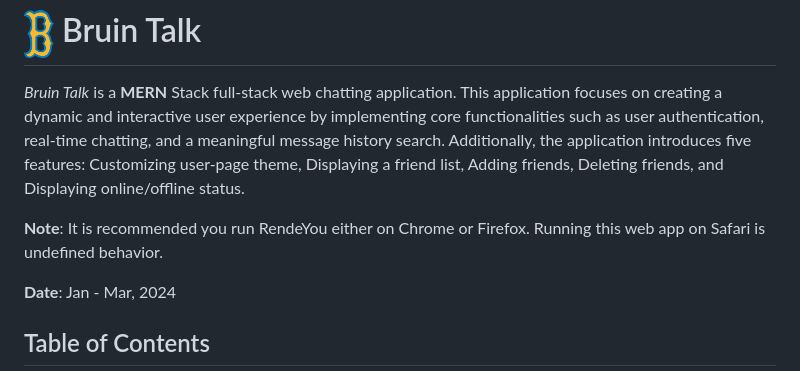
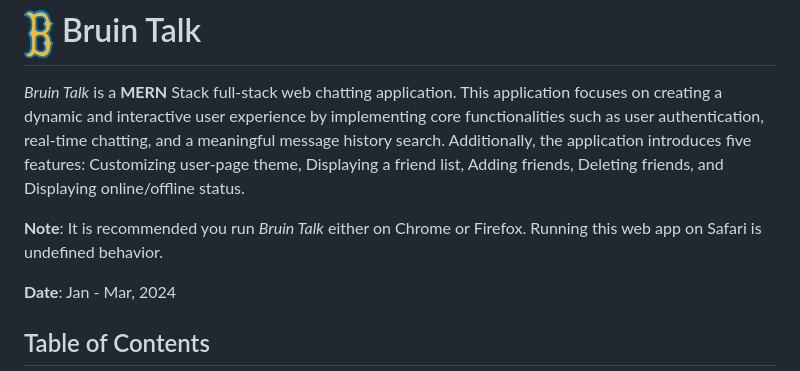
Before and after one commit to jean0521/35L-Project, a Markdown page: README.md, the part around the change. GitHub-like rendering.

```diff
--- a/README.md
+++ b/README.md
@@ -1,7 +1,7 @@
 # <img src="./bruin-image.png" width=30px height=35px>  Bruin Talk
 *Bruin Talk* is a **MERN** Stack full-stack web chatting application. This application focuses on creating a dynamic and interactive user experience by implementing core functionalities such as user authentication, real-time chatting, and a meaningful message history search. Additionally, the application introduces five features: Customizing user-page theme, Displaying a friend list, Adding friends, Deleting friends, and Displaying online/offline status.
 
-**Note**: It is recommended you run RendeYou either on Chrome or Firefox. Running this web app on Safari is undefined behavior.
+**Note**: It is recommended you run *Bruin Talk* either on Chrome or Firefox. Running this web app on Safari is undefined behavior.
 
 **Date**: Jan - Mar, 2024
 
```
